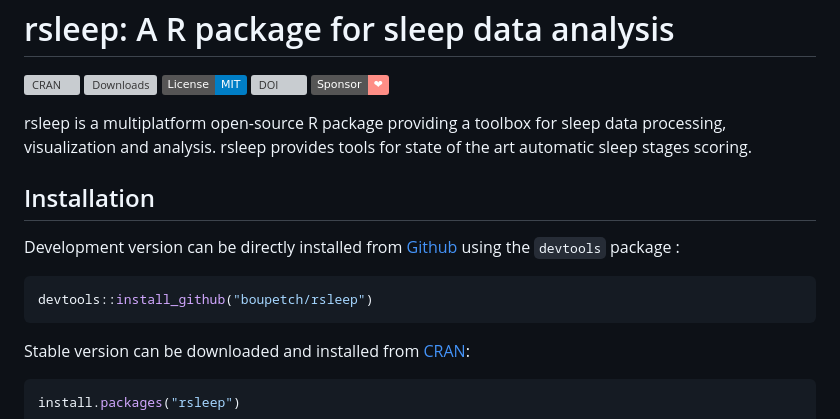
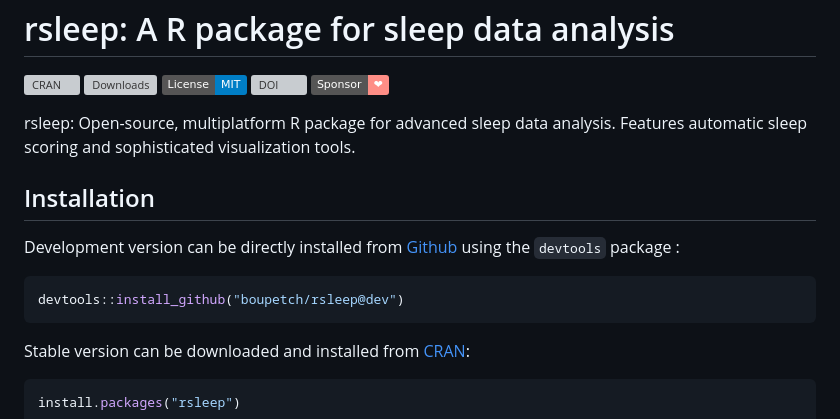
Before and after one commit to boupetch/rsleep, a Markdown page: README.md, the part around the change. Rendered like a GitHub page; badges without logos; grey boxes are pictures that could not be loaded.

Commit message:
README minor modifications.

````diff
--- a/README.md
+++ b/README.md
@@ -7,8 +7,7 @@ rsleep: A R package for sleep data analysis
 [![DOI](https://zenodo.org/badge/DOI/10.5281/zenodo.7416363.svg)](https://doi.org/10.5281/zenodo.7416363)
 [![](https://img.shields.io/static/v1?label=Sponsor&message=%E2%9D%A4&logo=GitHub&color=%23fe8e86)](https://github.com/sponsors/boupetch)
 
-rsleep is a multiplatform open-source R package providing a toolbox for sleep data processing,
-visualization and analysis. rsleep provides tools for state of the art automatic sleep stages scoring.
+rsleep: Open-source, multiplatform R package for advanced sleep data analysis. Features automatic sleep scoring and sophisticated visualization tools.
 
 ## Installation
 
@@ -16,7 +15,7 @@ Development version can be directly installed from
 [Github](https://github.com/) using the `devtools` package :
 
 ``` r
-devtools::install_github("boupetch/rsleep")
+devtools::install_github("boupetch/rsleep@dev")
 ```
 
 Stable version can be downloaded and installed from
````
